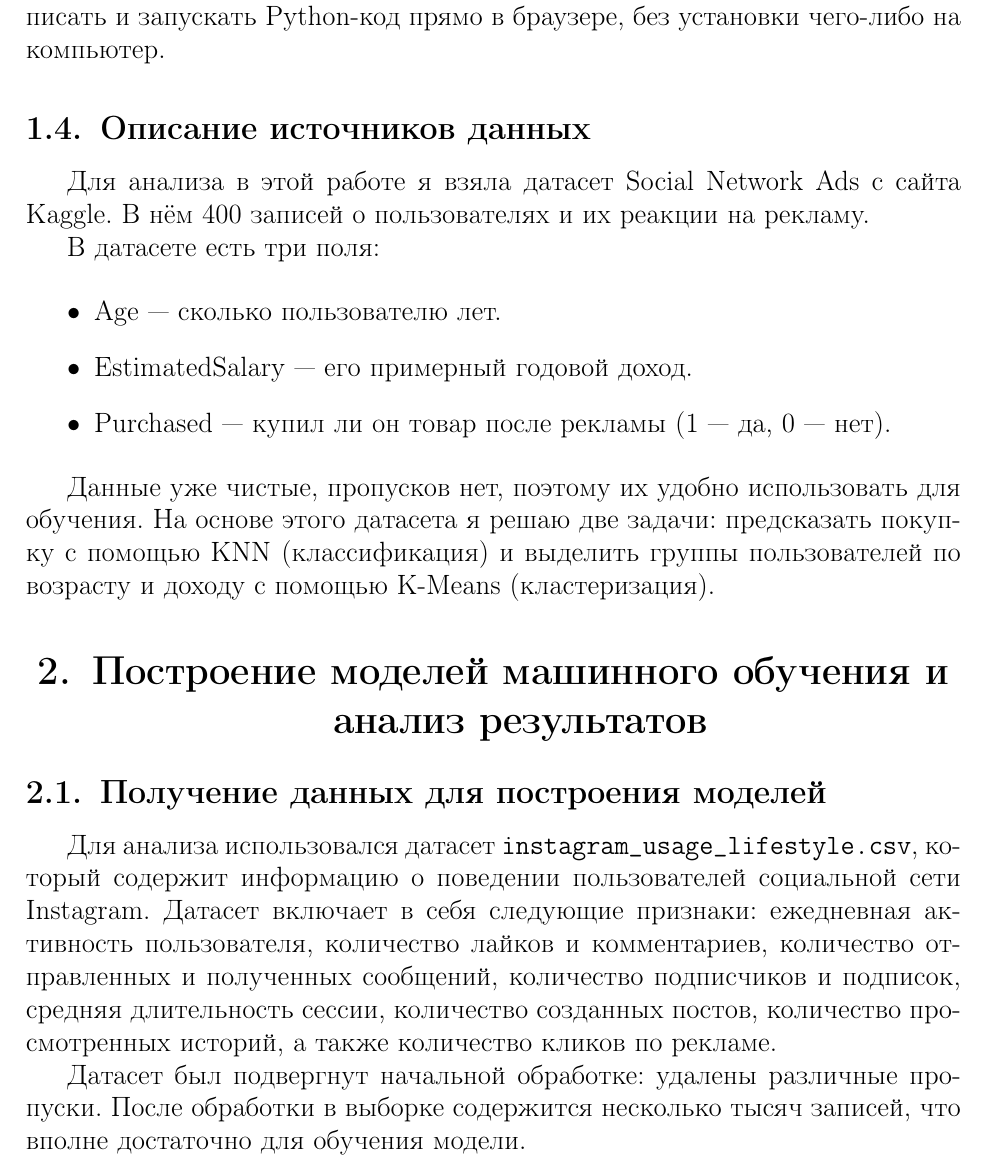
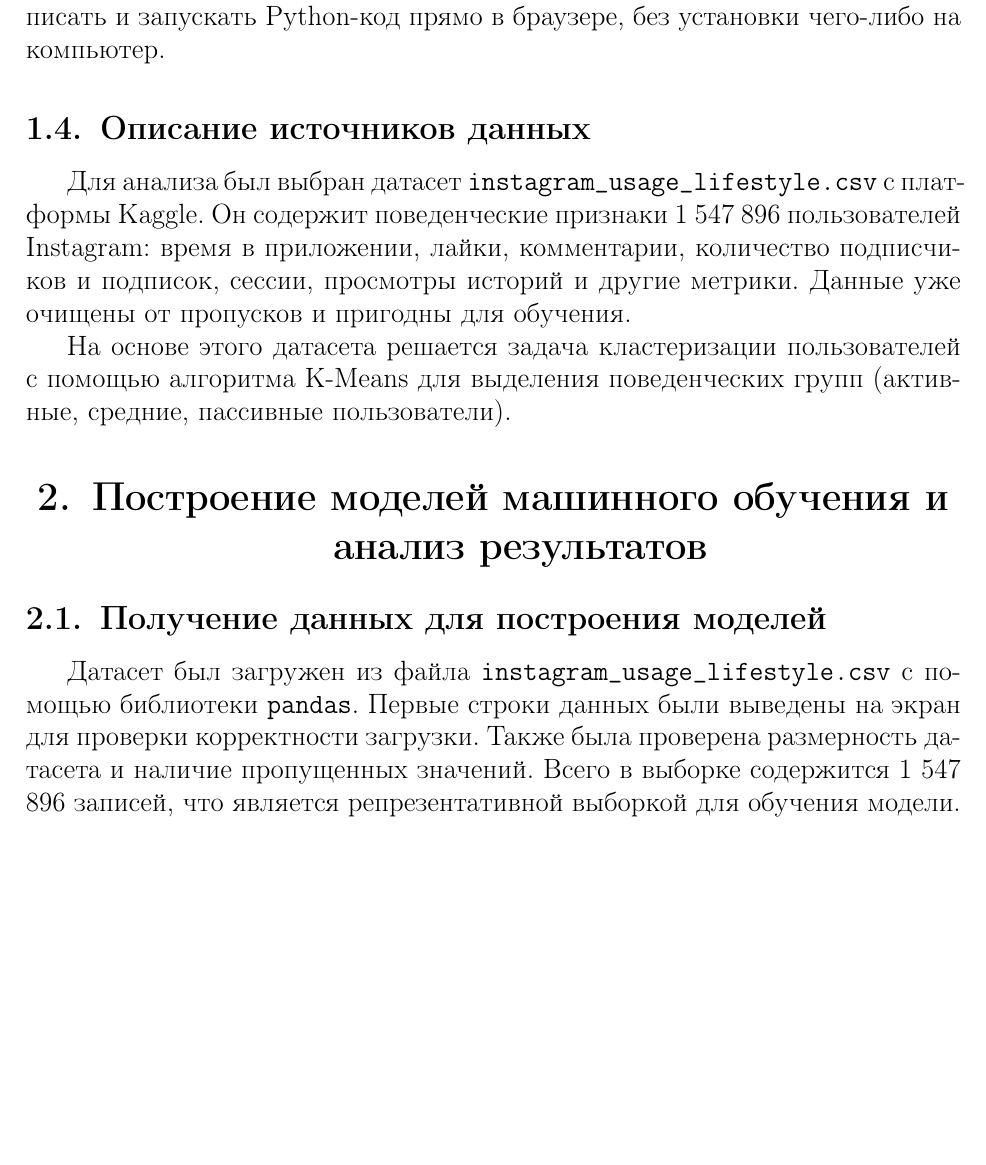
Before and after one commit to nastenka20061031/my_coursework, a LaTeX document (tex/shurkalova_a_coursework.tex): part of page 14 of 18 before the commit and part of page 14 of 17 after it, cut so that both start at the same text, the shorter picture padded with empty space. Compiled offline with pdfLaTeX.

Commit message:
Немного правок в 1.4

```diff
--- a/tex/shurkalova_a_coursework.tex
+++ b/tex/shurkalova_a_coursework.tex
@@ -464,26 +464,14 @@ TP (True Positive) — объекты правильно отнесённые к
 
 \subsection{Описание источников данных}
 
-Для анализа в этой работе я взяла датасет Social Network Ads с сайта Kaggle.
- В нём 400 записей о пользователях и их реакции на рекламу.
+Для анализа был выбран датасет \texttt{instagram\_usage\_lifestyle.csv} с платформы Kaggle. Он содержит поведенческие признаки 1 547 896 пользователей Instagram: время в приложении, лайки, комментарии, количество подписчиков и подписок, сессии, просмотры историй и другие метрики. Данные уже очищены от пропусков и пригодны для обучения.
 
-В датасете есть три поля:
-
-\begin{itemize}
-    \item Age — сколько пользователю лет.
-    \item EstimatedSalary — его примерный годовой доход.
-    \item Purchased — купил ли он товар после рекламы (1 — да, 0 — нет).
-\end{itemize}
-
-Данные уже чистые, пропусков нет, поэтому их удобно использовать для обучения. На основе этого датасета я решаю две задачи: предсказать покупку с помощью KNN (классификация) и выделить группы пользователей по возрасту и доходу с помощью K-Means (кластеризация).
-
+На основе этого датасета решается задача кластеризации пользователей с помощью алгоритма K-Means для выделения поведенческих групп (активные, средние, пассивные пользователи).
 % ========== ГЛАВА 2 ==========
 \section{Построение моделей машинного обучения и анализ результатов}
 
 \subsection{Получение данных для построения моделей}
-Для анализа использовался датасет \texttt{instagram\_usage\_lifestyle.csv}, который содержит информацию о поведении пользователей социальной сети Instagram. Датасет включает в себя следующие признаки:
- ежедневная активность пользователя, количество лайков и комментариев, количество отправленных и полученных сообщений, количество подписчиков и подписок, средняя длительность сессии, количество созданных постов,
-количество просмотренных историй, а также количество кликов по рекламе.
 
-Датасет был подвергнут начальной обработке: удалены различные пропуски. После обработки в выборке содержится несколько тысяч записей, что вполне достаточно для обучения модели.
+Датасет был загружен из файла \texttt{instagram\_usage\_lifestyle.csv} с помощью библиотеки \texttt{pandas}. Первые строки данных были выведены на экран для проверки корректности загрузки. Также была проверена размерность датасета и наличие пропущенных значений. Всего в выборке содержится 1 547 896 записей, что является репрезентативной выборкой для обучения модели.
+\subsection{Предобработка и исследовательский анализ данных}
 
@@ -493,6 +480,7 @@ TP (True Positive) — объекты правильно отнесённые к
 После предобработки все признаки стали готовы для обучения модели K-Means.
 
 \subsection{Построение моделей}
+
 Для кластеризации пользователей был выбран алгоритм K-Means. Необходимое число кластеров определялось методом «локтя». График инерции показал, что после K = 3 падение инерции замедляется, поэтому было выбрано три кластера.
 
 Модель K-Means была обучена на обработанных данных с параметрами: \texttt{n\_clusters=3}, \texttt{random\_state=42}, \texttt{n\_init=10}. После обучения каждому пользователю был присвоен номер кластера (0, 1 или 2).
```
Also changed, not shown: tex/shurkalova_a_coursework.pdf, tex/shurkalova_a_coursework.tex (1 more changed lines), 5 other files.
